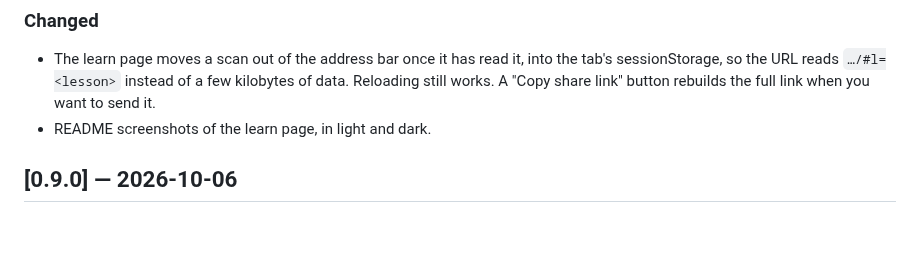
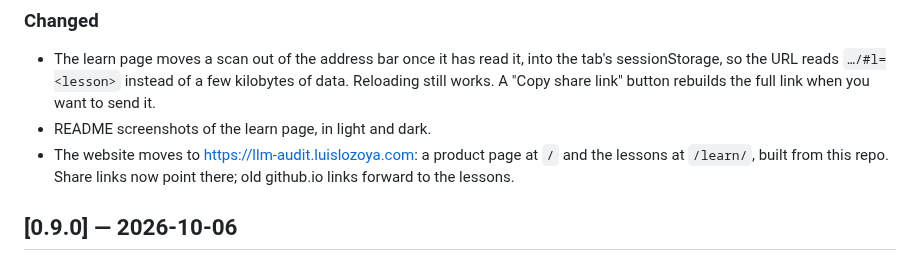
Before and after one commit to Javierlozo/llm-audit, a Markdown page: CHANGELOG.md, the part around the change. Drawn GitHub-style; blank space fills up the shorter version.

```diff
--- a/CHANGELOG.md
+++ b/CHANGELOG.md
@@ -16,6 +16,9 @@ independently of the package. It is at `1` and has not changed.
   a few kilobytes of data. Reloading still works. A "Copy share link" button
   rebuilds the full link when you want to send it.
 - README screenshots of the learn page, in light and dark.
+- The website moves to https://llm-audit.luislozoya.com: a product page at
+  `/` and the lessons at `/learn/`, built from this repo. Share links now
+  point there; old github.io links forward to the lessons.
 
 ## [0.9.0] — 2026-10-06
 
```
Also changed, not shown: README.md (+8 -4 lines), skills/llm-audit/SKILL.md (+1 -1 lines), docs/images/learn-fix-dark.png (added), 9 other files.
